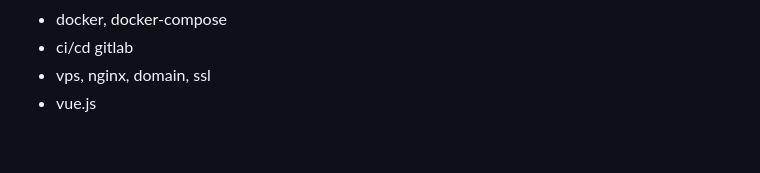
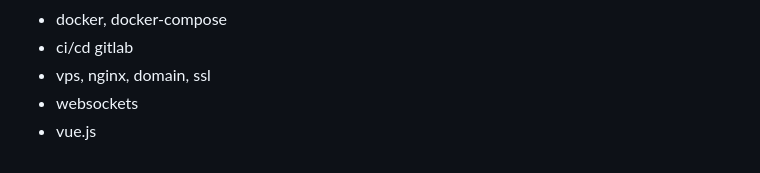
Before and after one commit to shutsuensha/fastapi-practice, a Markdown page: README.md, the part around the change. GitHub-like rendering.

```diff
--- a/README.md
+++ b/README.md
@@ -58,4 +58,5 @@
 - docker, docker-compose
 - ci/cd gitlab
 - vps, nginx, domain, ssl
+- websockets
 - vue.js
```
